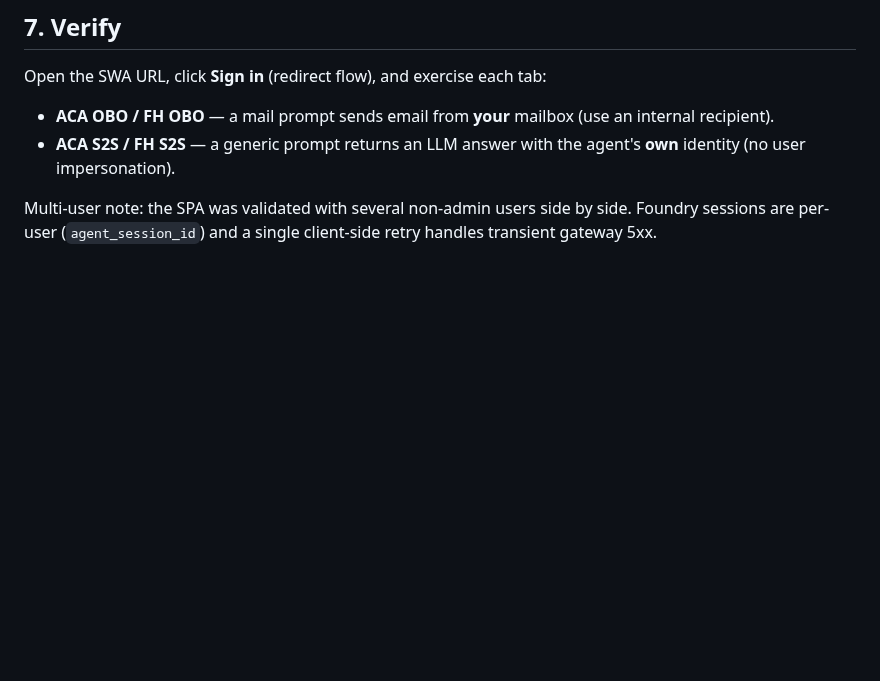
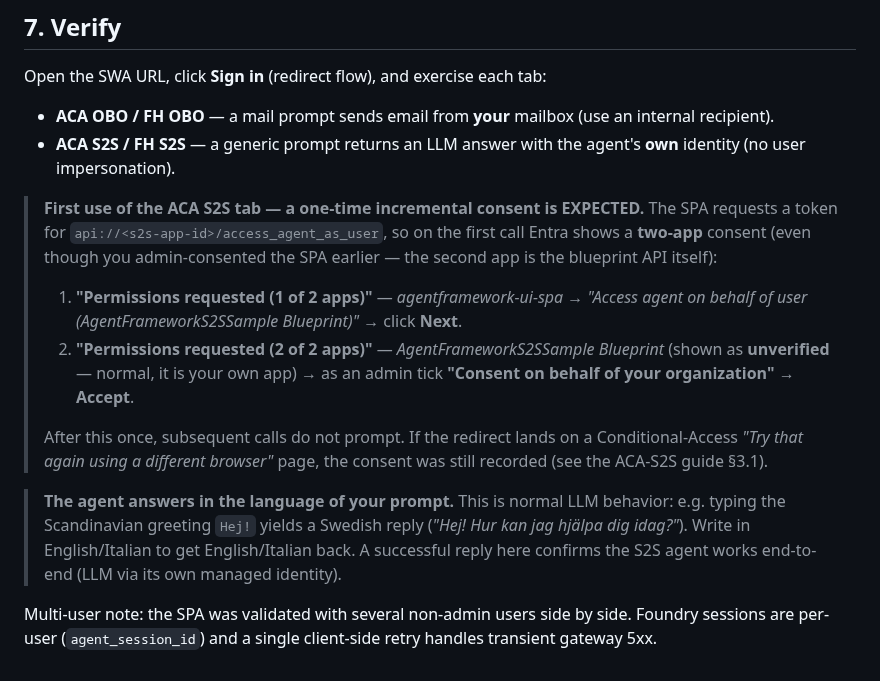
Before and after one commit to stefanpems/a365-lab-toolkit, a Markdown page: docs/setup-web-ui.md, the part around the change. Drawn GitHub-style; blank space fills up the shorter version.

Commit message:
docs(web-ui): document expected first-use S2S two-app incremental consent and that the agent replies in the prompt's language

```diff
--- a/docs/setup-web-ui.md
+++ b/docs/setup-web-ui.md
@@ -260,6 +260,26 @@ Open the SWA URL, click **Sign in** (redirect flow), and exercise each tab:
 - **ACA S2S / FH S2S** — a generic prompt returns an LLM answer with the agent's **own**
   identity (no user impersonation).
 
+> **First use of the ACA S2S tab — a one-time incremental consent is EXPECTED.** The SPA
+> requests a token for `api://<s2s-app-id>/access_agent_as_user`, so on the first call Entra
+> shows a **two-app** consent (even though you admin-consented the SPA earlier — the second app
+> is the blueprint API itself):
+> 1. **"Permissions requested (1 of 2 apps)"** — *agentframework-ui-spa* → *"Access agent on
+>    behalf of user (AgentFrameworkS2SSample Blueprint)"* → click **Next**.
+> 2. **"Permissions requested (2 of 2 apps)"** — *AgentFrameworkS2SSample Blueprint* (shown as
+>    **unverified** — normal, it is your own app) → as an admin tick **"Consent on behalf of
+>    your organization"** → **Accept**.
+>
+> After this once, subsequent calls do not prompt. If the redirect lands on a Conditional-Access
+> *"Try that again using a different browser"* page, the consent was still recorded (see the
+> ACA-S2S guide §3.1).
+
+> **The agent answers in the language of your prompt.** This is normal LLM behavior: e.g.
+> typing the Scandinavian greeting `Hej!` yields a Swedish reply
+> (*"Hej! Hur kan jag hjälpa dig idag?"*). Write in English/Italian to get English/Italian back.
+> A successful reply here confirms the S2S agent works end-to-end (LLM via its own managed
+> identity).
+
 Multi-user note: the SPA was validated with several non-admin users side by side. Foundry
 sessions are per-user (`agent_session_id`) and a single client-side retry handles transient
 gateway 5xx.
```
